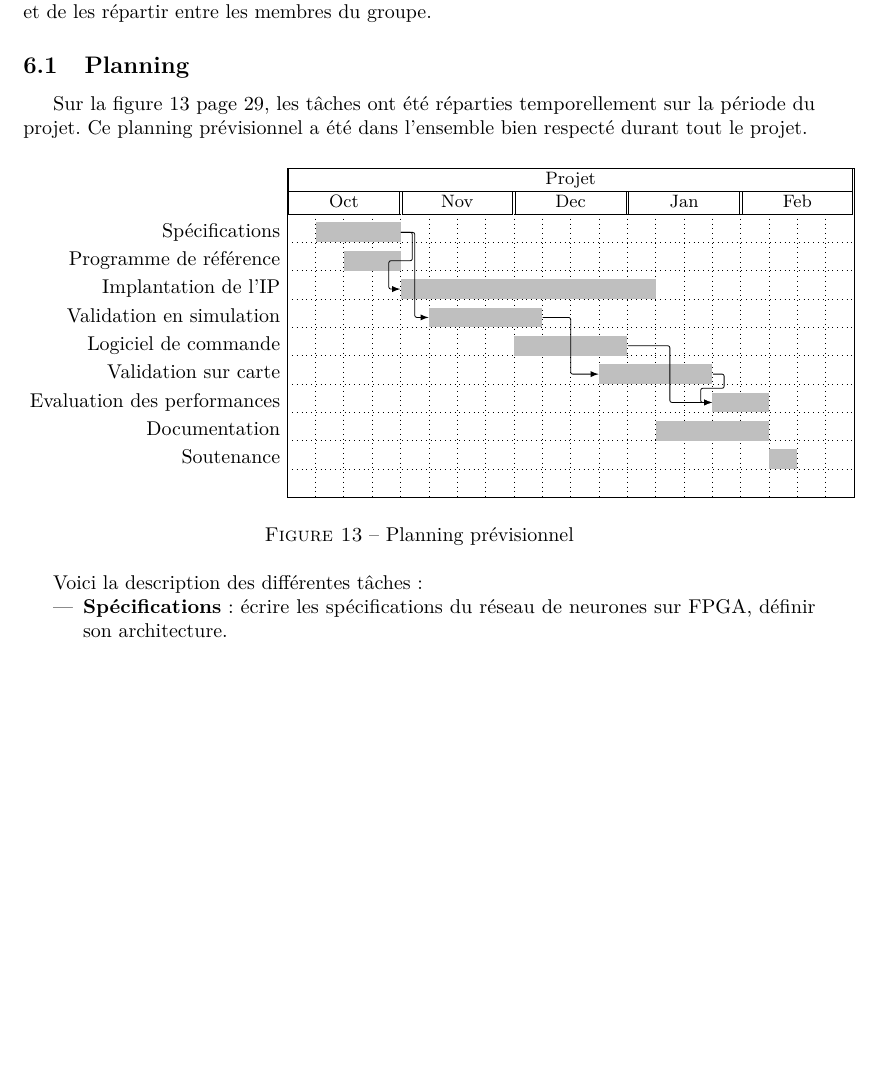
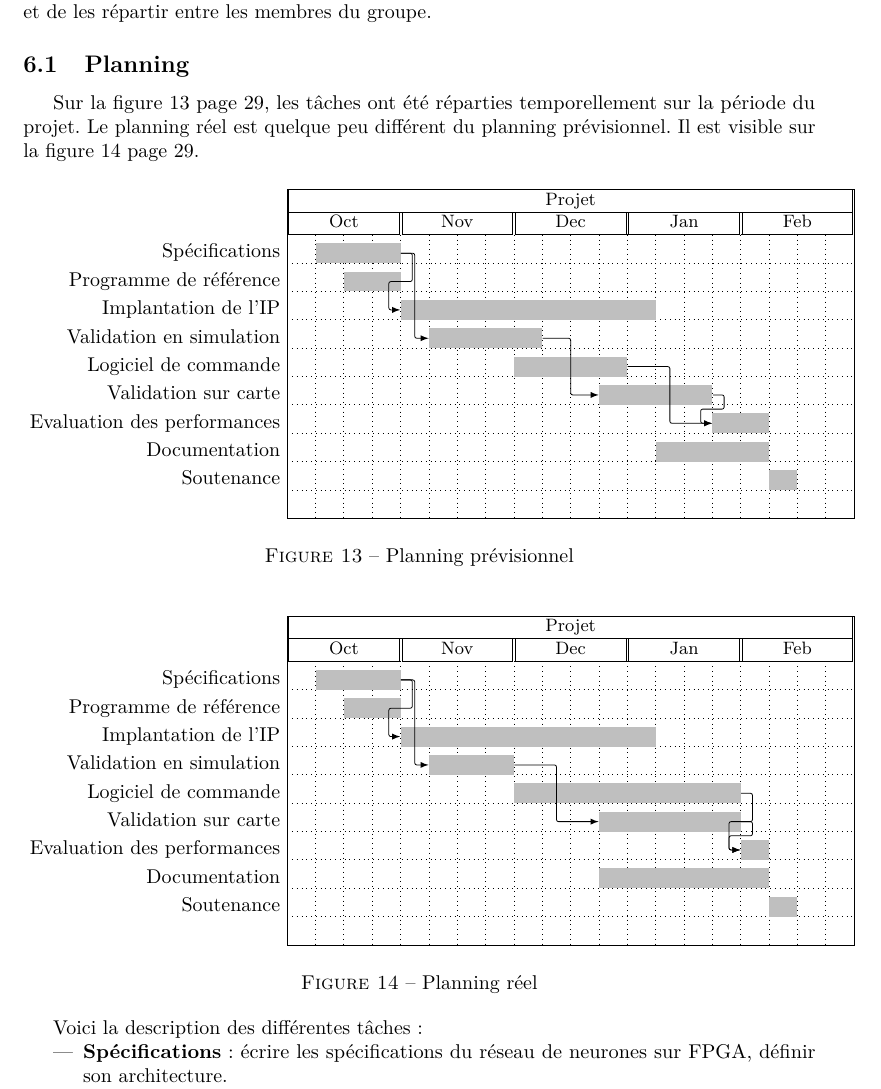
Before and after one commit to meninge/diplo-docu, a LaTeX document (main.tex, which reads struct/planning_repartition.tex): part of page 29 of 33, cut so that both start at the same text, the shorter picture padded with empty space. Compiled offline with pdfLaTeX.

Commit message:
planning réel #3

```diff
--- a/struct/planning_repartition.tex
+++ b/struct/planning_repartition.tex
@@ -5,8 +5,9 @@ du groupe.
 \subsection{Planning}
 
 Sur la figure~\ref{fig:PlanningPrevision}~page~\pageref{fig:PlanningPrevision},
-les tâches ont été réparties temporellement sur la période du projet. Ce planning
-prévisionnel a été dans l'ensemble bien respecté durant tout le projet.
+les tâches ont été réparties temporellement sur la période du projet.
+Le planning réel est quelque peu différent du planning prévisionnel.
+Il est visible sur la figure~\ref{fig:PlanningReel} page~\pageref{fig:PlanningReel}.
 
 \begin{figure}[ht!]
 	\begin{ganttchart}
@@ -65,6 +66,65 @@ prévisionnel a été dans l'ensemble bien respecté durant tout le projet.
 	\end{ganttchart}
 	\caption{Planning prévisionnel}
 \label{fig:PlanningPrevision}
+\end{figure}
+
+\begin{figure}[ht!]
+	\begin{ganttchart}
+		[y unit title=0.4cm,
+			y unit chart=0.5cm,
+			vgrid,hgrid,
+			title label anchor/.style={below=-1.6ex},
+			title left shift=.05,
+			title right shift=-.05,
+			title height=1,
+			bar/.style={fill=gray!50},
+			incomplete/.style={fill=white},
+			progress label text={},
+			bar height=0.7,
+			group right shift=0,
+			group top shift=.6,
+			group height=.3,
+		]
+		{1}{20}
+		%labels
+		\gantttitle{Projet}{20} \\
+		\gantttitle{Oct}{4}
+		\gantttitle{Nov}{4}
+		\gantttitle{Dec}{4}
+		\gantttitle{Jan}{4}
+		\gantttitle{Feb}{4}
+		\ganttnewline
+
+		%tasks
+		%0
+		\ganttbar{Spécifications}{2}{4} \\
+		%1
+		\ganttbar{Programme de référence}{3}{4} \\
+		%2
+		\ganttbar{Implantation de l'IP}{5}{13} \\
+		%3
+		\ganttbar{Validation en simulation}{6}{8} \\
+		%4
+		\ganttbar{Logiciel de commande}{9}{16} \\
+		%5
+		\ganttbar{Validation sur carte}{12}{16} \\
+		%6
+		\ganttbar{Evaluation des performances}{17}{17} \\
+		%7
+		\ganttbar{Documentation}{12}{17} \\
+		%8
+		\ganttbar{Soutenance}{18}{18} \\
+
+		%relations
+
+		\ganttlink{elem0}{elem2}
+		\ganttlink{elem0}{elem3}
+		\ganttlink{elem4}{elem6}
+		\ganttlink{elem5}{elem6}
+		\ganttlink{elem3}{elem5}
+	\end{ganttchart}
+	\caption{Planning réel}
+	\label{fig:PlanningReel}
 \end{figure}
 
 Voici la description des différentes tâches:
```
